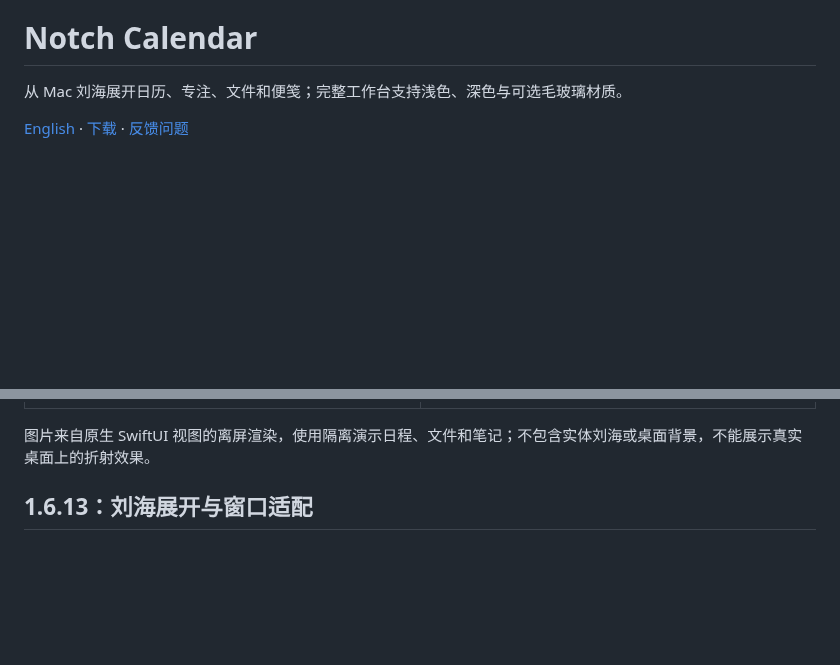
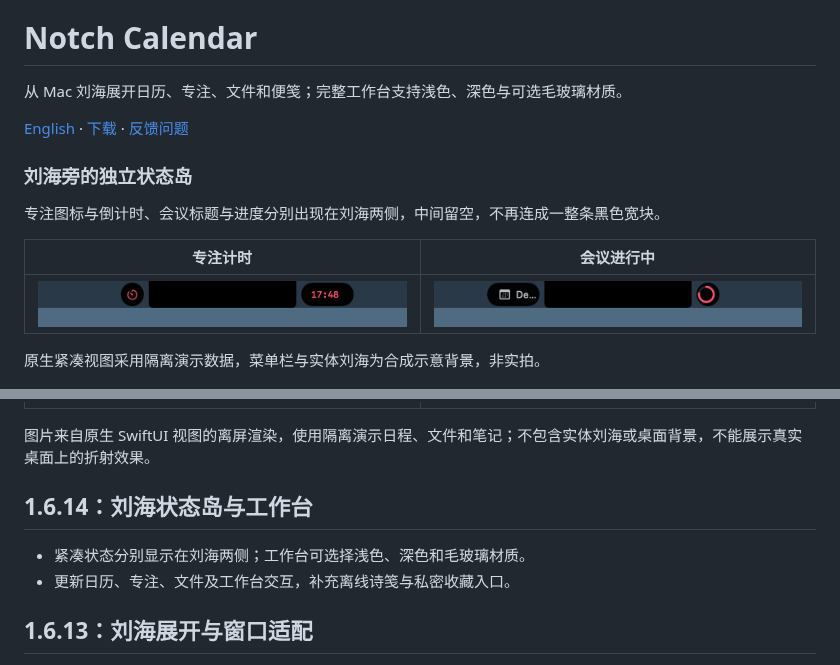
Before and after one commit to GpsLypy/NotchCalendar, a Markdown page: README.md, 2 parts joined by grey strips. GitHub-like rendering; pictures changed too: images/compact-focus-islands.png (added), images/compact-meeting-islands.png (added); blank space fills up the shorter version.

```diff
--- a/README.md
+++ b/README.md
@@ -3,6 +3,16 @@
 从 Mac 刘海展开日历、专注、文件和便笺；完整工作台支持浅色、深色与可选毛玻璃材质。
 
 [English](README.en.md) · [下载](https://github.com/GpsLypy/NotchCalendar/releases/latest) · [反馈问题](https://github.com/GpsLypy/NotchCalendar/issues)
+
+### 刘海旁的独立状态岛
+
+专注图标与倒计时、会议标题与进度分别出现在刘海两侧，中间留空，不再连成一整条黑色宽块。
+
+| 专注计时 | 会议进行中 |
+| --- | --- |
+| ![刘海两侧独立的专注图标圆岛和倒计时胶囊](images/compact-focus-islands.png) | ![刘海两侧独立的会议标题胶囊和进度圆岛](images/compact-meeting-islands.png) |
+
+原生紧凑视图采用隔离演示数据，菜单栏与实体刘海为合成示意背景，非实拍。
 
 ![展开的刘海日历与四项功能菜单](images/notch-calendar.png)
 
@@ -25,6 +35,11 @@
 | ![浅色日历工作台，半透明材质设置](images/workspace-light-glass.png) | ![深色日历工作台，半透明材质设置](images/workspace-dark-glass.png) |
 
 图片来自原生 SwiftUI 视图的离屏渲染，使用隔离演示日程、文件和笔记；不包含实体刘海或桌面背景，不能展示真实桌面上的折射效果。
+
+## 1.6.14：刘海状态岛与工作台
+
+- 紧凑状态分别显示在刘海两侧；工作台可选择浅色、深色和毛玻璃材质。
+- 更新日历、专注、文件及工作台交互，补充离线诗笺与私密收藏入口。
 
 ## 1.6.13：刘海展开与窗口适配
 
```
Also changed, not shown: README.en.md (+15 -0 lines), RELEASE_NOTES.md (+11 -11 lines).
